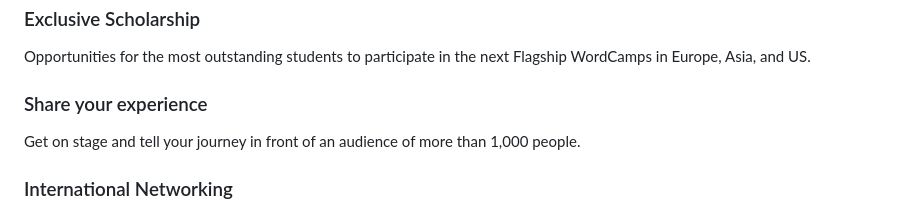
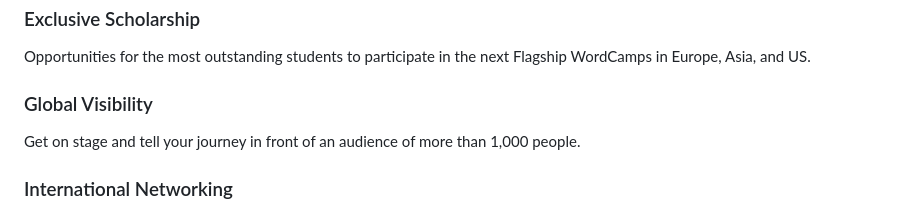
Before and after one commit to WordPress/WPCredits-Tracker, a Markdown page: Pitch/General slides for Universities.md, the part around the change. Drawn GitHub-style.

```diff
--- a/Pitch/General slides for Universities.md
+++ b/Pitch/General slides for Universities.md
@@ -236,7 +236,7 @@ Weglot
 
 Opportunities for the most outstanding students to participate in the next Flagship WordCamps in Europe, Asia, and US.
 
-### Share your experience
+### Global Visibility
 
 Get on stage and tell your journey in front of an audience of more than 1,000 people.
 
```
